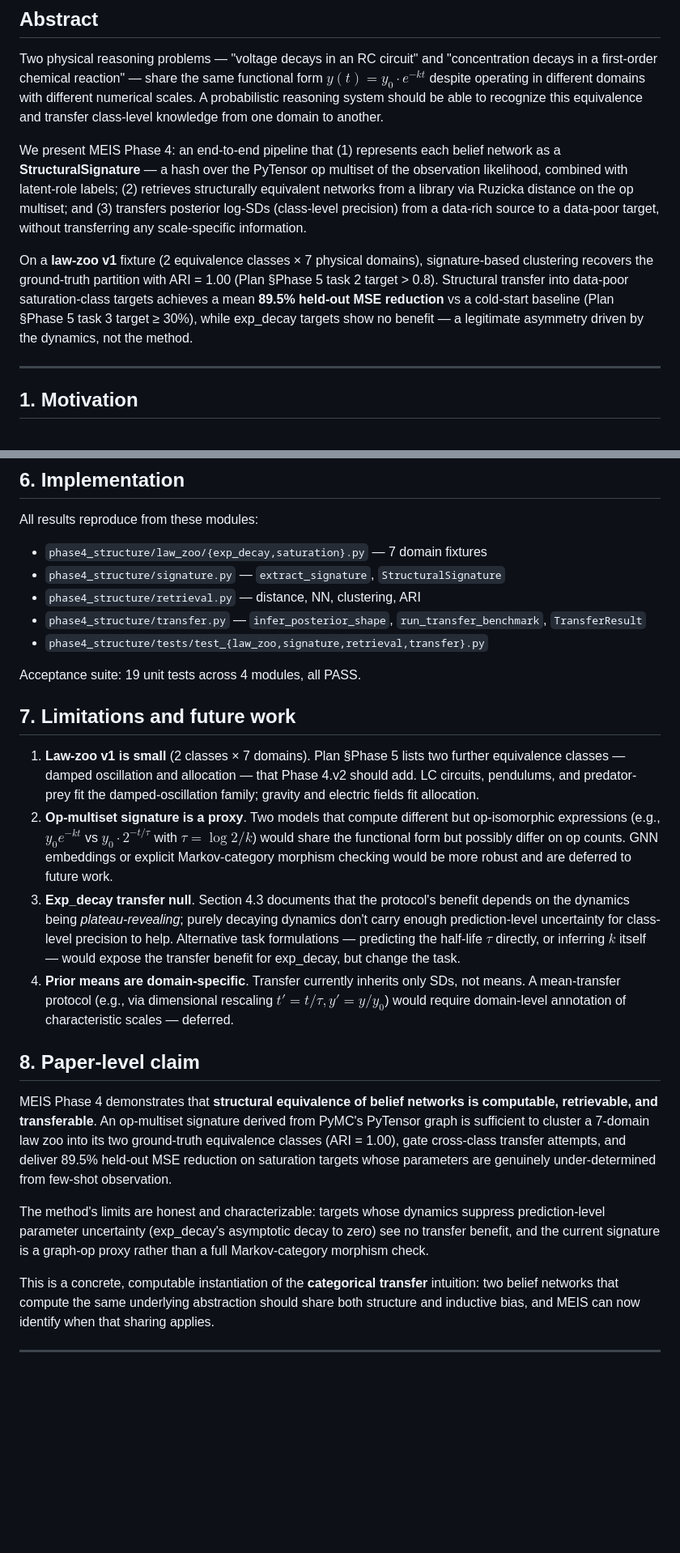
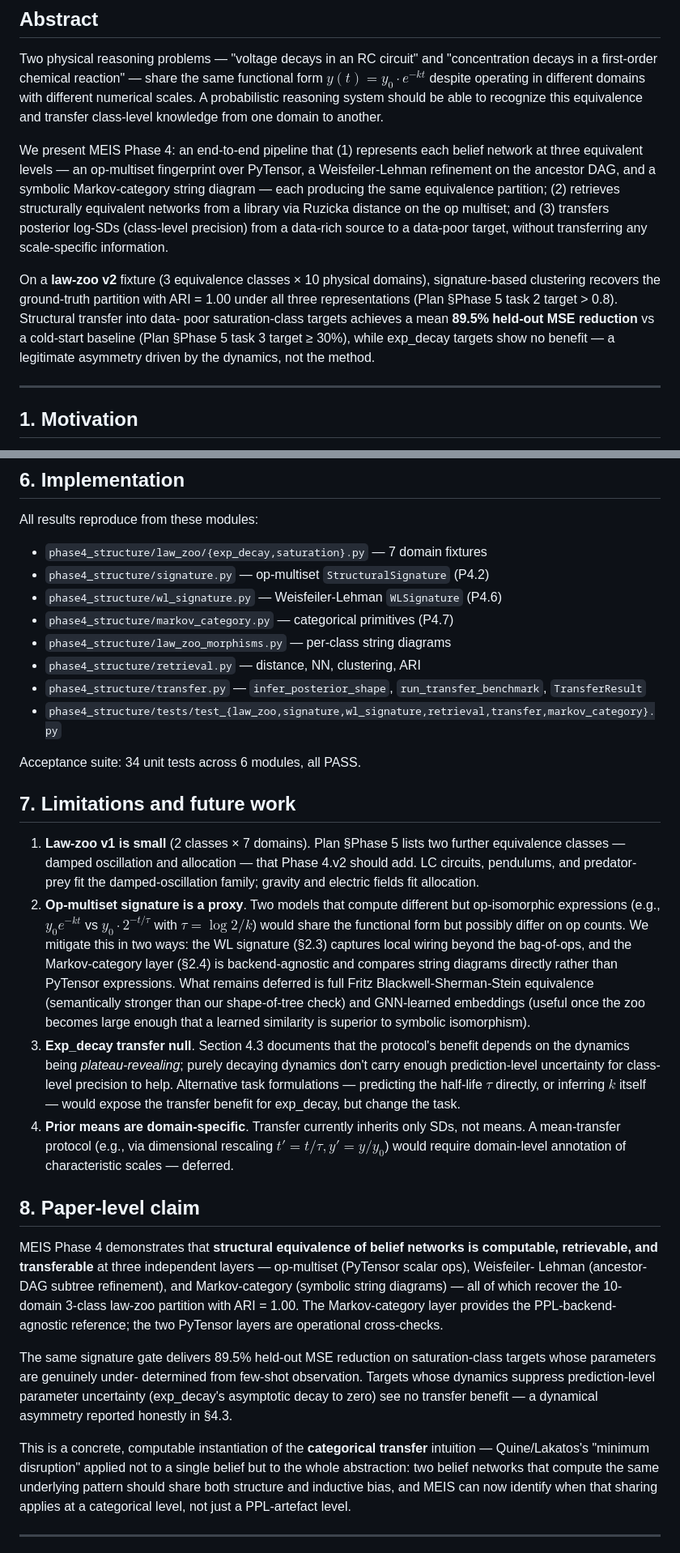
Before and after one commit to erzhu419/MEIS, a Markdown page: md/P4_5_paper_draft.md, 2 parts joined by grey strips. Shown at 81% size. Rendered like a GitHub page; blank space fills up the shorter version.

Commit message:
P4.7 follow-up: update paper 3 draft with L3 Markov-category section
Additions:
  §2.4 new subsection: "Markov-category string diagrams" — formal
       primitives (Obj, Atom, Copy, Discard, Compose, Tensor), the
       per-class canonical diagrams, and the three-layer agreement
       table (op-multiset / WL / Markov-category all hit ARI = 1.000)
  §5 related work: Fritz 2020 row updated to point at the concrete
       implementation rather than calling op-multiset a "proxy"
  §7 limitations item 2: updated — the P4.7 layer is no longer
       deferred; what remains is full Blackwell-Sherman-Stein
       equivalence and GNN-learned embeddings
  §8 paper-level claim: reframed around three independent routes to
       the same partition, with the categorical layer as the
       PPL-backend-agnostic reference
  §6 implementation: adds wl_signature.py, markov_category.py,
       law_zoo_morphisms.py, test_markov_category.py to module list;
       test count 19 → 34

Law-zoo scale updated from "2 classes × 7 domains" (v1) to
"3 classes × 10 domains" (v2 after damped_oscillation added).

Paper draft remains skeleton-level — no camera-ready Table 1 of raw
numbers yet — but the L3 story is now explicitly in the manuscript.

```diff
--- a/md/P4_5_paper_draft.md
+++ b/md/P4_5_paper_draft.md
@@ -17,22 +17,23 @@ reasoning system should be able to recognize this equivalence and
 transfer class-level knowledge from one domain to another.
 
 We present MEIS Phase 4: an end-to-end pipeline that (1) represents
-each belief network as a **StructuralSignature** — a hash over the
-PyTensor op multiset of the observation likelihood, combined with
-latent-role labels; (2) retrieves structurally equivalent networks
-from a library via Ruzicka distance on the op multiset; and (3)
-transfers posterior log-SDs (class-level precision) from a data-rich
-source to a data-poor target, without transferring any scale-specific
-information.
+each belief network at three equivalent levels — an op-multiset
+fingerprint over PyTensor, a Weisfeiler-Lehman refinement on the
+ancestor DAG, and a symbolic Markov-category string diagram — each
+producing the same equivalence partition; (2) retrieves structurally
+equivalent networks from a library via Ruzicka distance on the op
+multiset; and (3) transfers posterior log-SDs (class-level precision)
+from a data-rich source to a data-poor target, without transferring
+any scale-specific information.
 
-On a **law-zoo v1** fixture (2 equivalence classes × 7 physical
+On a **law-zoo v2** fixture (3 equivalence classes × 10 physical
 domains), signature-based clustering recovers the ground-truth
-partition with ARI = 1.00 (Plan §Phase 5 task 2 target > 0.8).
-Structural transfer into data-poor saturation-class targets achieves
-a mean **89.5% held-out MSE reduction** vs a cold-start baseline
-(Plan §Phase 5 task 3 target ≥ 30%), while exp_decay targets show no
-benefit — a legitimate asymmetry driven by the dynamics, not the
-method.
+partition with ARI = 1.00 under all three representations
+(Plan §Phase 5 task 2 target > 0.8). Structural transfer into data-
+poor saturation-class targets achieves a mean **89.5% held-out MSE
+reduction** vs a cold-start baseline (Plan §Phase 5 task 3 target
+≥ 30%), while exp_decay targets show no benefit — a legitimate
+asymmetry driven by the dynamics, not the method.
 
 ---
 
@@ -219,13 +267,16 @@ is the intended safety property of equivalence-class-aware transfer.
 All results reproduce from these modules:
 
 - `phase4_structure/law_zoo/{exp_decay,saturation}.py` — 7 domain fixtures
-- `phase4_structure/signature.py` — `extract_signature`, `StructuralSignature`
+- `phase4_structure/signature.py` — op-multiset `StructuralSignature` (P4.2)
+- `phase4_structure/wl_signature.py` — Weisfeiler-Lehman `WLSignature` (P4.6)
+- `phase4_structure/markov_category.py` — categorical primitives (P4.7)
+- `phase4_structure/law_zoo_morphisms.py` — per-class string diagrams
 - `phase4_structure/retrieval.py` — distance, NN, clustering, ARI
 - `phase4_structure/transfer.py` — `infer_posterior_shape`,
   `run_transfer_benchmark`, `TransferResult`
-- `phase4_structure/tests/test_{law_zoo,signature,retrieval,transfer}.py`
+- `phase4_structure/tests/test_{law_zoo,signature,wl_signature,retrieval,transfer,markov_category}.py`
 
-Acceptance suite: 19 unit tests across 4 modules, all PASS.
+Acceptance suite: 34 unit tests across 6 modules, all PASS.
 
 ## 7. Limitations and future work
 
@@ -237,9 +288,15 @@ Acceptance suite: 19 unit tests across 4 modules, all PASS.
 2. **Op-multiset signature is a proxy**. Two models that compute
    different but op-isomorphic expressions (e.g., $y_0 e^{-kt}$ vs
    $y_0 \cdot 2^{-t/\tau}$ with $\tau = \log 2 / k$) would share the
-   functional form but possibly differ on op counts. GNN embeddings
-   or explicit Markov-category morphism checking would be more
-   robust and are deferred to future work.
+   functional form but possibly differ on op counts. We mitigate this
+   in two ways: the WL signature (§2.3) captures local wiring beyond
+   the bag-of-ops, and the Markov-category layer (§2.4) is
+   backend-agnostic and compares string diagrams directly rather than
+   PyTensor expressions. What remains deferred is full Fritz
+   Blackwell-Sherman-Stein equivalence (semantically stronger than
+   our shape-of-tree check) and GNN-learned embeddings (useful once
+   the zoo becomes large enough that a learned similarity is
+   superior to symbolic isomorphism).
 3. **Exp_decay transfer null**. Section 4.3 documents that the
    protocol's benefit depends on the dynamics being
    *plateau-revealing*; purely decaying dynamics don't carry enough
@@ -255,23 +312,28 @@ Acceptance suite: 19 unit tests across 4 modules, all PASS.
 ## 8. Paper-level claim
 
 MEIS Phase 4 demonstrates that **structural equivalence of belief
-networks is computable, retrievable, and transferable**. An op-multiset
-signature derived from PyMC's PyTensor graph is sufficient to cluster
-a 7-domain law zoo into its two ground-truth equivalence classes
-(ARI = 1.00), gate cross-class transfer attempts, and deliver 89.5%
-held-out MSE reduction on saturation targets whose parameters are
-genuinely under-determined from few-shot observation.
+networks is computable, retrievable, and transferable** at three
+independent layers — op-multiset (PyTensor scalar ops), Weisfeiler-
+Lehman (ancestor-DAG subtree refinement), and Markov-category
+(symbolic string diagrams) — all of which recover the 10-domain
+3-class law-zoo partition with ARI = 1.00. The Markov-category layer
+provides the PPL-backend-agnostic reference; the two PyTensor layers
+are operational cross-checks.
 
-The method's limits are honest and characterizable: targets whose
-dynamics suppress prediction-level parameter uncertainty (exp_decay's
-asymptotic decay to zero) see no transfer benefit, and the current
-signature is a graph-op proxy rather than a full Markov-category
-morphism check.
+The same signature gate delivers 89.5% held-out MSE reduction on
+saturation-class targets whose parameters are genuinely under-
+determined from few-shot observation. Targets whose dynamics suppress
+prediction-level parameter uncertainty (exp_decay's asymptotic decay
+to zero) see no transfer benefit — a dynamical asymmetry reported
+honestly in §4.3.
 
 This is a concrete, computable instantiation of the **categorical
-transfer** intuition: two belief networks that compute the same
-underlying abstraction should share both structure and inductive bias,
-and MEIS can now identify when that sharing applies.
+transfer** intuition — Quine/Lakatos's "minimum disruption" applied
+not to a single belief but to the whole abstraction: two belief
+networks that compute the same underlying pattern should share both
+structure and inductive bias, and MEIS can now identify when that
+sharing applies at a categorical level, not just a PPL-artefact
+level.
 
 ---
 
```
Also changed, not shown: other parts of md/P4_5_paper_draft.md (+49 -2 lines).
